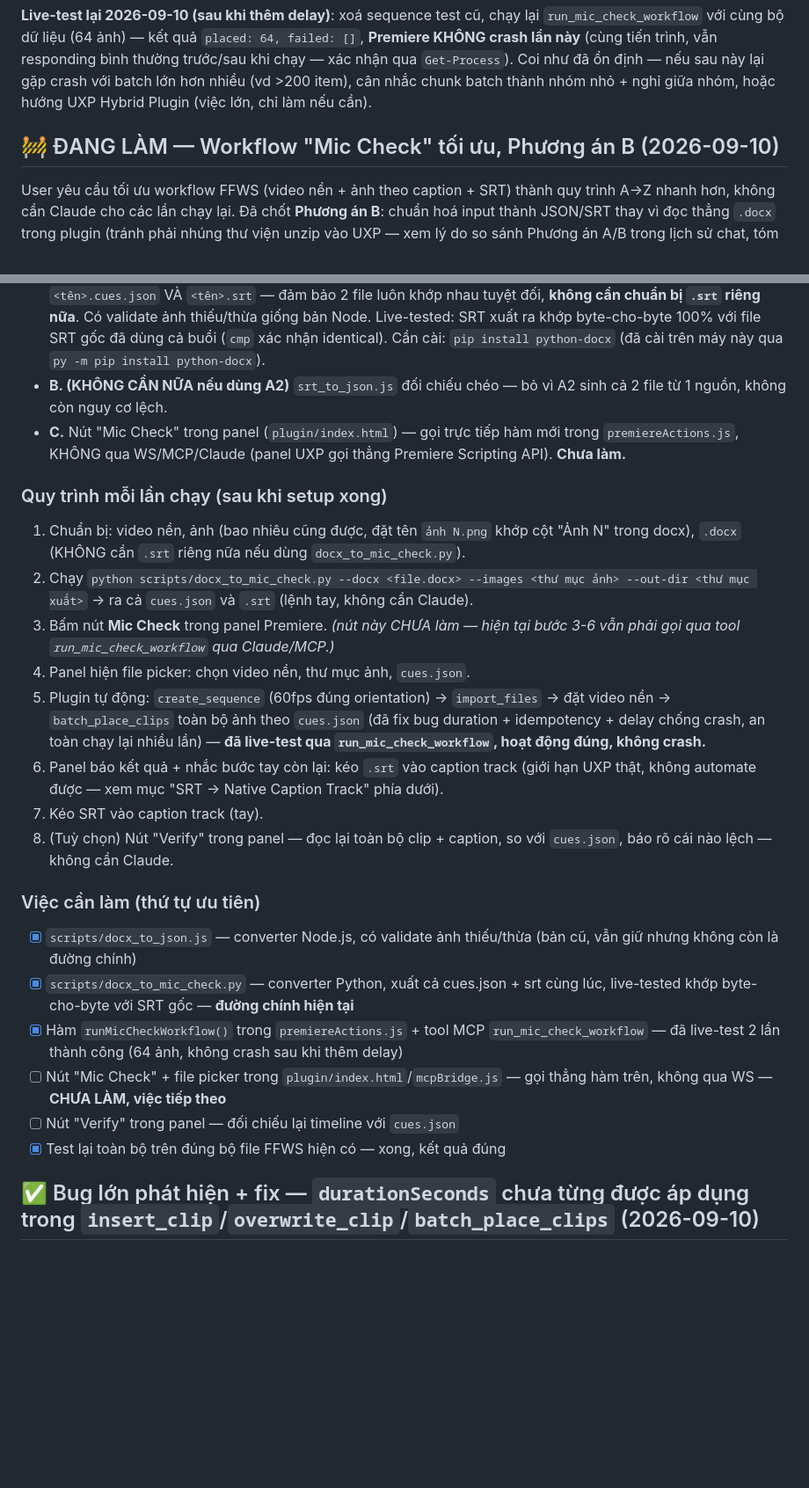
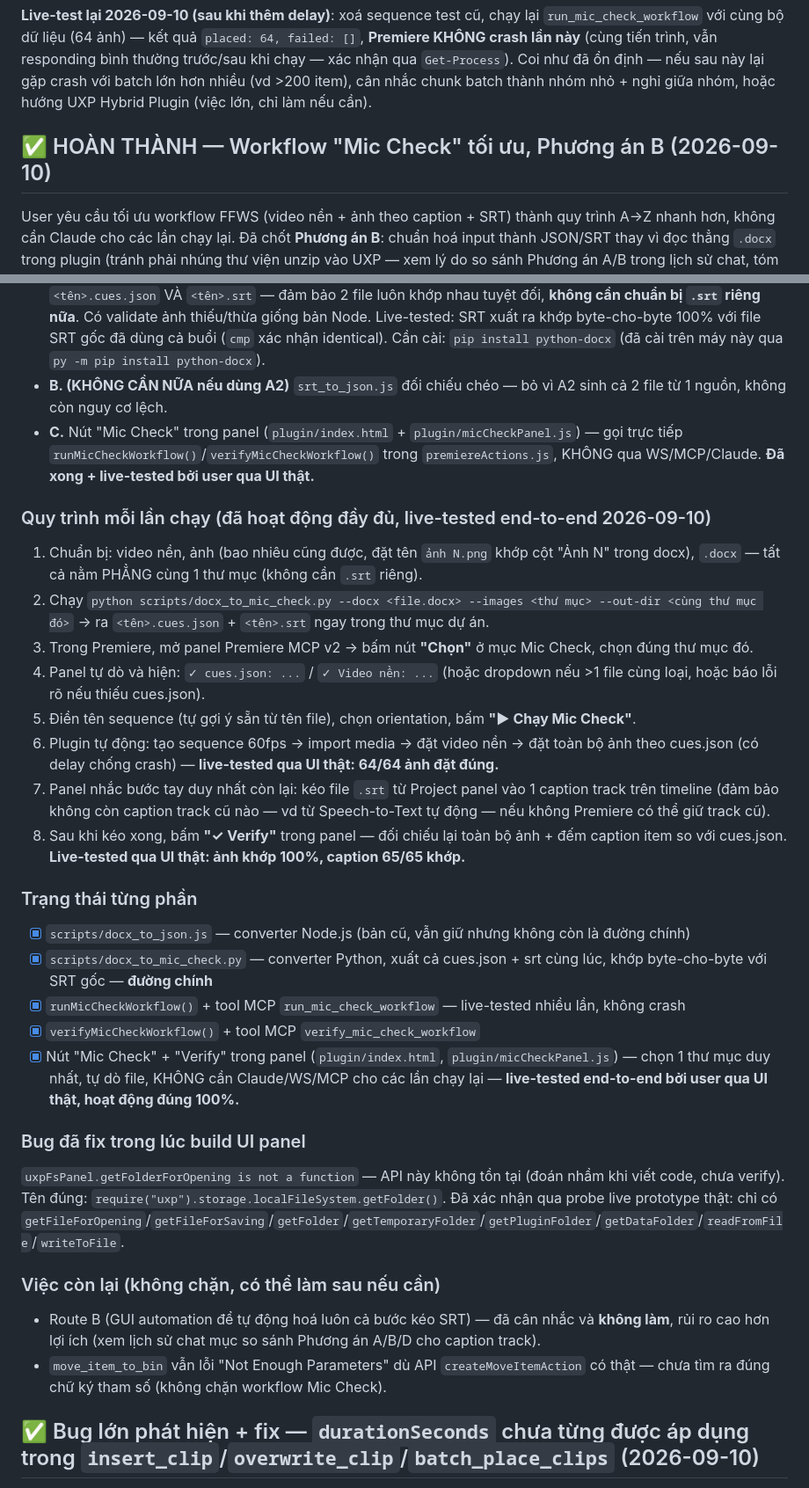
Before and after one commit to hongvietdoan-byte/VIP-MCP-premiere-Pro, a Markdown page: TODO.md, 2 parts joined by grey strips. Shown at 88% size. Rendered like a GitHub page; blank space fills up the shorter version.

Commit message:
Mark Mic Check workflow (Option B) complete - live-tested end to end
User ran the full pipeline through the panel UI alone, no Claude
involved: picked one project folder, the panel auto-detected
cues.json and the background video, ran Mic Check (64/64 images
placed correctly), manually dragged the SRT into a caption track, and
ran Verify (100% image match, caption count 65/65 matching cues.json).

This closes out the A-Z workflow redesign requested earlier in the
session. Remaining open items (GUI automation for the SRT drag step,
move_item_to_bin's unresolved parameter signature) are non-blocking
and documented separately.

Co-Authored-By: Claude Sonnet 5 <noreply@anthropic.com>

```diff
--- a/TODO.md
+++ b/TODO.md
@@ -13,7 +13,7 @@ Live-test đầu tiên `run_mic_check_workflow` (64 ảnh, gộp toàn bộ pipe
 
 **Live-test lại 2026-09-10 (sau khi thêm delay)**: xoá sequence test cũ, chạy lại `run_mic_check_workflow` với cùng bộ dữ liệu (64 ảnh) — kết quả `placed: 64, failed: []`, **Premiere KHÔNG crash lần này** (cùng tiến trình, vẫn responding bình thường trước/sau khi chạy — xác nhận qua `Get-Process`). Coi như đã ổn định — nếu sau này lại gặp crash với batch lớn hơn nhiều (vd >200 item), cân nhắc chunk batch thành nhóm nhỏ + nghỉ giữa nhóm, hoặc hướng UXP Hybrid Plugin (việc lớn, chỉ làm nếu cần).
 
-## 🚧 ĐANG LÀM — Workflow "Mic Check" tối ưu, Phương án B (2026-09-10)
+## ✅ HOÀN THÀNH — Workflow "Mic Check" tối ưu, Phương án B (2026-09-10)
 
 User yêu cầu tối ưu workflow FFWS (video nền + ảnh theo caption + SRT) thành quy trình A→Z nhanh hơn, không cần Claude cho các lần chạy lại. Đã chốt **Phương án B**: chuẩn hoá input thành JSON/SRT thay vì đọc thẳng `.docx` trong plugin (tránh phải nhúng thư viện unzip vào UXP — xem lý do so sánh Phương án A/B trong lịch sử chat, tóm tắt: A (nhúng JSZip vào plugin) không lag nhưng dễ vỡ vì cấu trúc XML Word không cố định + khó debug trong Premiere; B dùng Node ngoài Premiere, input JSON có schema rõ, ít rủi ro hơn).
 
@@ -23,27 +23,35 @@ User yêu cầu tối ưu workflow FFWS (video nền + ảnh theo caption + SRT)
 - **A. (bản Node, đã xong)** `scripts/docx_to_json.js` — đọc `.docx`, xuất CHỈ `cues.json`. Vẫn cần `.srt` chuẩn bị riêng.
 - **A2. (bản Python, đã xong, KHUYẾN NGHỊ dùng bản này)** `scripts/docx_to_mic_check.py` — đọc `.docx` bằng `python-docx` (đọc qua Table API thật, bền hơn regex XML của bản Node — tìm header theo NỘI DUNG cell "Time Stamp"/"Player"/"EN"/"Ảnh", không hardcode vị trí dòng), xuất **CẢ 2 FILE cùng lúc** từ cùng 1 nguồn: `<tên>.cues.json` VÀ `<tên>.srt` — đảm bảo 2 file luôn khớp nhau tuyệt đối, **không cần chuẩn bị `.srt` riêng nữa**. Có validate ảnh thiếu/thừa giống bản Node. Live-tested: SRT xuất ra khớp byte-cho-byte 100% với file SRT gốc đã dùng cả buổi (`cmp` xác nhận identical). Cần cài: `pip install python-docx` (đã cài trên máy này qua `py -m pip install python-docx`).
 - **B. (KHÔNG CẦN NỮA nếu dùng A2)** `srt_to_json.js` đối chiếu chéo — bỏ vì A2 sinh cả 2 file từ 1 nguồn, không còn nguy cơ lệch.
-- **C.** Nút "Mic Check" trong panel (`plugin/index.html`) — gọi trực tiếp hàm mới trong `premiereActions.js`, KHÔNG qua WS/MCP/Claude (panel UXP gọi thẳng Premiere Scripting API). **Chưa làm.**
+- **C.** Nút "Mic Check" trong panel (`plugin/index.html` + `plugin/micCheckPanel.js`) — gọi trực tiếp `runMicCheckWorkflow()`/`verifyMicCheckWorkflow()` trong `premiereActions.js`, KHÔNG qua WS/MCP/Claude. **Đã xong + live-tested bởi user qua UI thật.**
 
-### Quy trình mỗi lần chạy (sau khi setup xong)
+### Quy trình mỗi lần chạy (đã hoạt động đầy đủ, live-tested end-to-end 2026-09-10)
 
-1. Chuẩn bị: video nền, ảnh (bao nhiêu cũng được, đặt tên `ảnh N.png` khớp cột "Ảnh N" trong docx), `.docx` (KHÔNG cần `.srt` riêng nữa nếu dùng `docx_to_mic_check.py`).
-2. Chạy `python scripts/docx_to_mic_check.py --docx <file.docx> --images <thư mục ảnh> --out-dir <thư mục xuất>` → ra cả `cues.json` và `.srt` (lệnh tay, không cần Claude).
-3. Bấm nút **Mic Check** trong panel Premiere. *(nút này CHƯA làm — hiện tại bước 3-6 vẫn phải gọi qua tool `run_mic_check_workflow` qua Claude/MCP.)*
-4. Panel hiện file picker: chọn video nền, thư mục ảnh, `cues.json`.
-5. Plugin tự động: `create_sequence` (60fps đúng orientation) → `import_files` → đặt video nền → `batch_place_clips` toàn bộ ảnh theo `cues.json` (đã fix bug duration + idempotency + delay chống crash, an toàn chạy lại nhiều lần) — **đã live-test qua `run_mic_check_workflow`, hoạt động đúng, không crash.**
-6. Panel báo kết quả + nhắc bước tay còn lại: kéo `.srt` vào caption track (giới hạn UXP thật, không automate được — xem mục "SRT → Native Caption Track" phía dưới).
-7. Kéo SRT vào caption track (tay).
-8. (Tuỳ chọn) Nút "Verify" trong panel — đọc lại toàn bộ clip + caption, so với `cues.json`, báo rõ cái nào lệch — không cần Claude.
+1. Chuẩn bị: video nền, ảnh (bao nhiêu cũng được, đặt tên `ảnh N.png` khớp cột "Ảnh N" trong docx), `.docx` — tất cả nằm PHẲNG cùng 1 thư mục (không cần `.srt` riêng).
+2. Chạy `python scripts/docx_to_mic_check.py --docx <file.docx> --images <thư mục> --out-dir <cùng thư mục đó>` → ra `<tên>.cues.json` + `<tên>.srt` ngay trong thư mục dự án.
+3. Trong Premiere, mở panel Premiere MCP v2 → bấm nút **"Chọn"** ở mục Mic Check, chọn đúng thư mục đó.
+4. Panel tự dò và hiện: `✓ cues.json: ...` / `✓ Video nền: ...` (hoặc dropdown nếu >1 file cùng loại, hoặc báo lỗi rõ nếu thiếu cues.json).
+5. Điền tên sequence (tự gợi ý sẵn từ tên file), chọn orientation, bấm **"▶ Chạy Mic Check"**.
+6. Plugin tự động: tạo sequence 60fps → import media → đặt video nền → đặt toàn bộ ảnh theo cues.json (có delay chống crash) — **live-tested qua UI thật: 64/64 ảnh đặt đúng.**
+7. Panel nhắc bước tay duy nhất còn lại: kéo file `.srt` từ Project panel vào 1 caption track trên timeline (đảm bảo không còn caption track cũ nào — vd từ Speech-to-Text tự động — nếu không Premiere có thể giữ track cũ).
+8. Sau khi kéo xong, bấm **"✓ Verify"** trong panel — đối chiếu lại toàn bộ ảnh + đếm caption item so với cues.json. **Live-tested qua UI thật: ảnh khớp 100%, caption 65/65 khớp.**
 
-### Việc cần làm (thứ tự ưu tiên)
+### Trạng thái từng phần
 
-- [x] `scripts/docx_to_json.js` — converter Node.js, có validate ảnh thiếu/thừa (bản cũ, vẫn giữ nhưng không còn là đường chính)
-- [x] `scripts/docx_to_mic_check.py` — converter Python, xuất cả cues.json + srt cùng lúc, live-tested khớp byte-cho-byte với SRT gốc — **đường chính hiện tại**
-- [x] Hàm `runMicCheckWorkflow()` trong `premiereActions.js` + tool MCP `run_mic_check_workflow` — đã live-test 2 lần thành công (64 ảnh, không crash sau khi thêm delay)
-- [ ] Nút "Mic Check" + file picker trong `plugin/index.html`/`mcpBridge.js` — gọi thẳng hàm trên, không qua WS — **CHƯA LÀM, việc tiếp theo**
-- [ ] Nút "Verify" trong panel — đối chiếu lại timeline với `cues.json`
-- [x] Test lại toàn bộ trên đúng bộ file FFWS hiện có — xong, kết quả đúng
+- [x] `scripts/docx_to_json.js` — converter Node.js (bản cũ, vẫn giữ nhưng không còn là đường chính)
+- [x] `scripts/docx_to_mic_check.py` — converter Python, xuất cả cues.json + srt cùng lúc, khớp byte-cho-byte với SRT gốc — **đường chính**
+- [x] `runMicCheckWorkflow()` + tool MCP `run_mic_check_workflow` — live-tested nhiều lần, không crash
+- [x] `verifyMicCheckWorkflow()` + tool MCP `verify_mic_check_workflow`
+- [x] Nút "Mic Check" + "Verify" trong panel (`plugin/index.html`, `plugin/micCheckPanel.js`) — chọn 1 thư mục duy nhất, tự dò file, KHÔNG cần Claude/WS/MCP cho các lần chạy lại — **live-tested end-to-end bởi user qua UI thật, hoạt động đúng 100%.**
+
+### Bug đã fix trong lúc build UI panel
+
+`uxpFsPanel.getFolderForOpening is not a function` — API này không tồn tại (đoán nhầm khi viết code, chưa verify). Tên đúng: `require("uxp").storage.localFileSystem.getFolder()`. Đã xác nhận qua probe live prototype thật: chỉ có `getFileForOpening`/`getFileForSaving`/`getFolder`/`getTemporaryFolder`/`getPluginFolder`/`getDataFolder`/`readFromFile`/`writeToFile`.
+
+### Việc còn lại (không chặn, có thể làm sau nếu cần)
+
+- Route B (GUI automation để tự động hoá luôn cả bước kéo SRT) — đã cân nhắc và **không làm**, rủi ro cao hơn lợi ích (xem lịch sử chat mục so sánh Phương án A/B/D cho caption track).
+- `move_item_to_bin` vẫn lỗi "Not Enough Parameters" dù API `createMoveItemAction` có thật — chưa tìm ra đúng chữ ký tham số (không chặn workflow Mic Check).
 
 ## ✅ Bug lớn phát hiện + fix — `durationSeconds` chưa từng được áp dụng trong `insert_clip`/`overwrite_clip`/`batch_place_clips` (2026-09-10)
 
```
